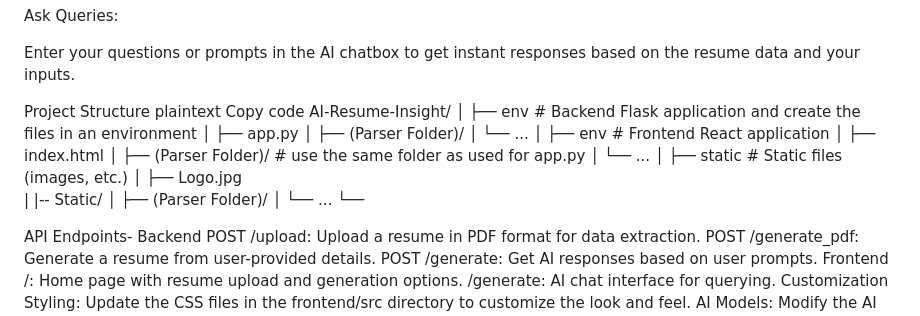
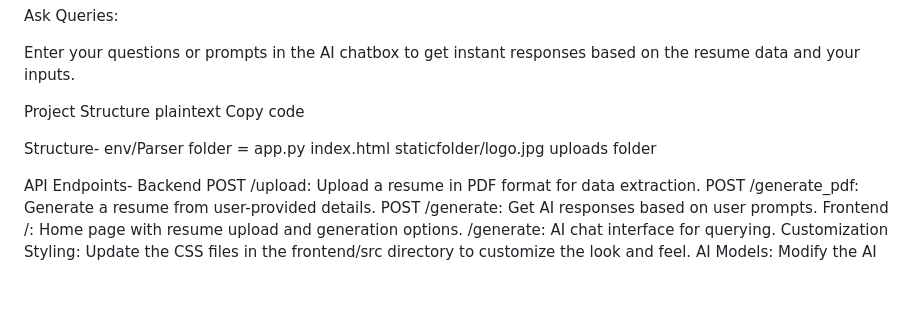
Before and after one commit to sn7z/Pseudo-Coders, a Markdown page: README.md, the part around the change. Rendered like a GitHub page; blank space fills up the shorter version.

```diff
--- a/README.md
+++ b/README.md
@@ -106,24 +106,12 @@ Enter your questions or prompts in the AI chatbox to get instant responses based
 Project Structure
 plaintext
 Copy code
-AI-Resume-Insight/
-│
-├── env                # Backend Flask application and create the files in an environment
-│   ├── app.py
-│   ├── (Parser Folder)/
-│   └── ...
-│
-├── env               # Frontend React application
-│   ├── index.html
-│   ├── (Parser Folder)/   # use the same folder as used for app.py
-│   └── ...
-│
-├── static                 # Static files (images, etc.)
-│   ├── Logo.jpg
-|   |-- Static/
-│   ├── (Parser Folder)/
-│   └── ...
-└──
+
+Structure-
+env/Parser folder =  app.py
+                     index.html
+                     staticfolder/logo.jpg
+                     uploads folder
 
 API Endpoints-
 Backend
```
